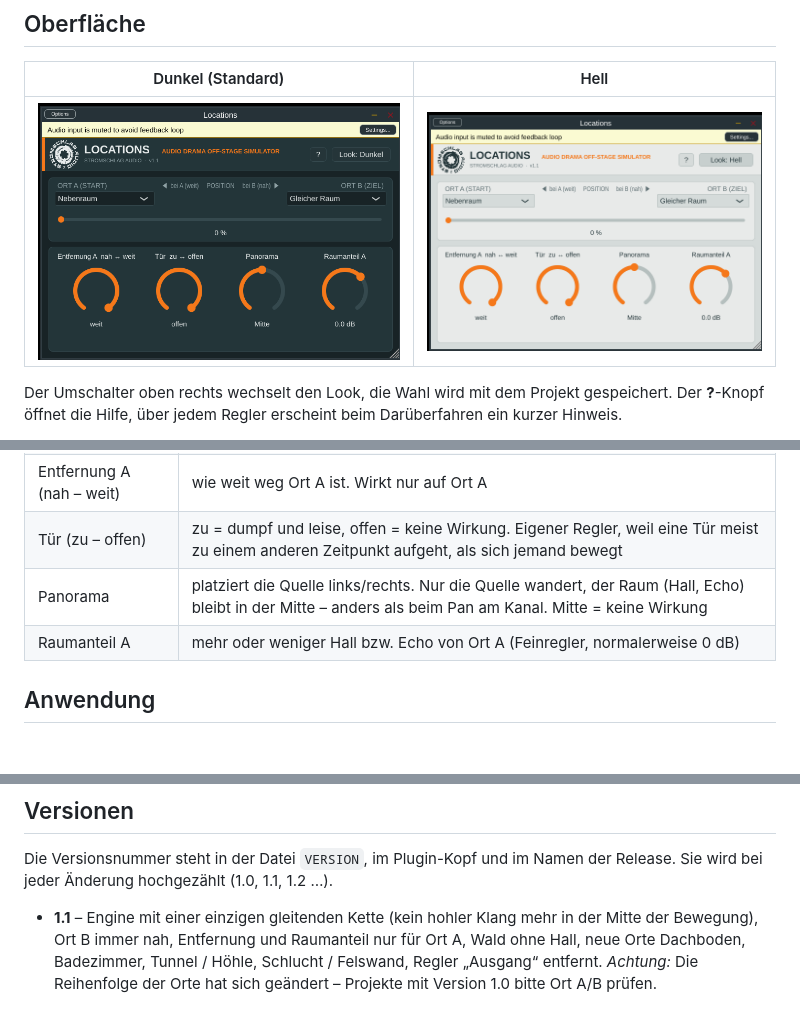
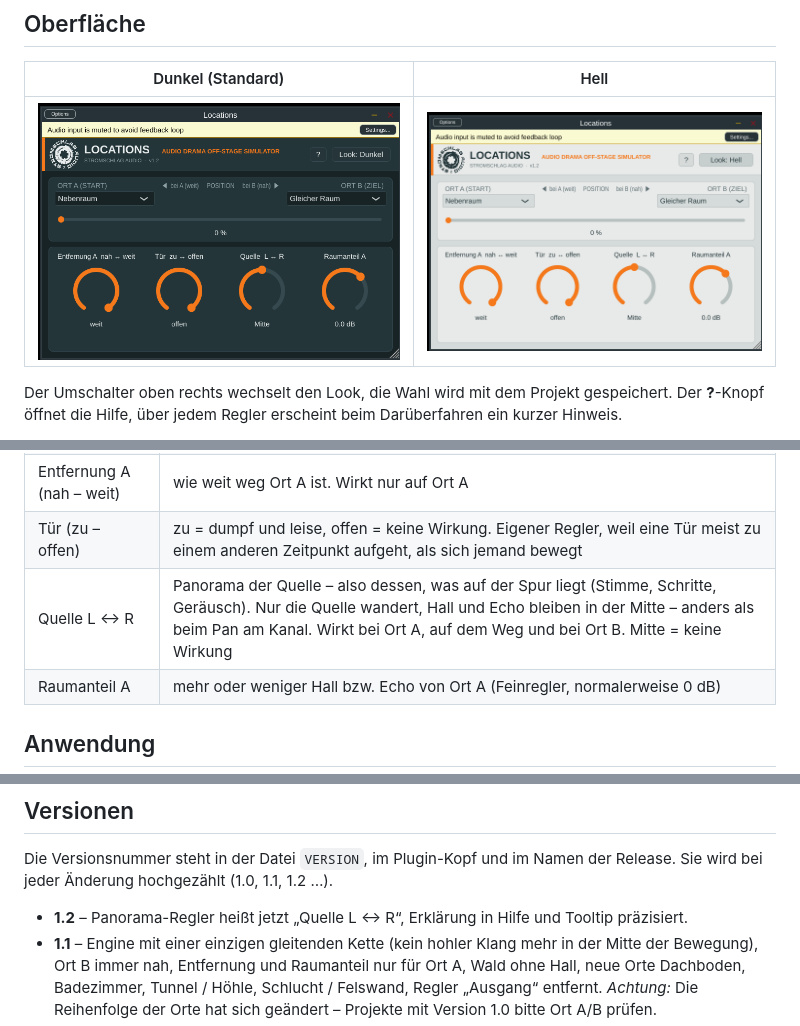
Before and after one commit to StromschlagProductions/Locations-vst, a Markdown page: README.md, 3 parts joined by grey strips. Drawn GitHub-style; pictures changed too: docs/oberflaeche-dunkel.png, docs/oberflaeche-hell.png; blank space fills up the shorter version.

Commit message:
Version 1.2: Panorama-Regler heisst 'Quelle L-R', Erklaerung praezisiert
Co-Authored-By: Claude Opus 5.5 <noreply@anthropic.com>
Claude-Session: https://claude.ai/code/session_01N8U6GB1xxMvz4mQTh8N7Nk

```diff
--- a/README.md
+++ b/README.md
@@ -68,7 +68,7 @@ passieren automatisch.
 | Position (A nach B) | **der Regler für die Bewegung**: 0 % = bei Ort A, 100 % = bei Ort B (nah) |
 | Entfernung A (nah – weit) | wie weit weg Ort A ist. Wirkt nur auf Ort A |
 | Tür (zu – offen) | zu = dumpf und leise, offen = keine Wirkung. Eigener Regler, weil eine Tür meist zu einem anderen Zeitpunkt aufgeht, als sich jemand bewegt |
-| Panorama | platziert die Quelle links/rechts. Nur die Quelle wandert, der Raum (Hall, Echo) bleibt in der Mitte – anders als beim Pan am Kanal. Mitte = keine Wirkung |
+| Quelle L ↔ R | Panorama der Quelle – also dessen, was auf der Spur liegt (Stimme, Schritte, Geräusch). Nur die Quelle wandert, Hall und Echo bleiben in der Mitte – anders als beim Pan am Kanal. Wirkt bei Ort A, auf dem Weg und bei Ort B. Mitte = keine Wirkung |
 | Raumanteil A | mehr oder weniger Hall bzw. Echo von Ort A (Feinregler, normalerweise 0 dB) |
 
 ## Anwendung
@@ -96,6 +96,7 @@ Geht die Tür auf: Tür von zu auf offen ziehen, danach ggf. die Position, wenn
 
 Die Versionsnummer steht in der Datei `VERSION`, im Plugin-Kopf und im Namen der Release. Sie wird bei jeder Änderung hochgezählt (1.0, 1.1, 1.2 …).
 
+- **1.2** – Panorama-Regler heißt jetzt „Quelle L ↔ R“, Erklärung in Hilfe und Tooltip präzisiert.
 - **1.1** – Engine mit einer einzigen gleitenden Kette (kein hohler Klang mehr in der Mitte der Bewegung),
   Ort B immer nah, Entfernung und Raumanteil nur für Ort A, Wald ohne Hall, neue Orte Dachboden, Badezimmer,
   Tunnel / Höhle, Schlucht / Felswand, Regler „Ausgang“ entfernt.
```
Also changed, not shown: 3 other files.
